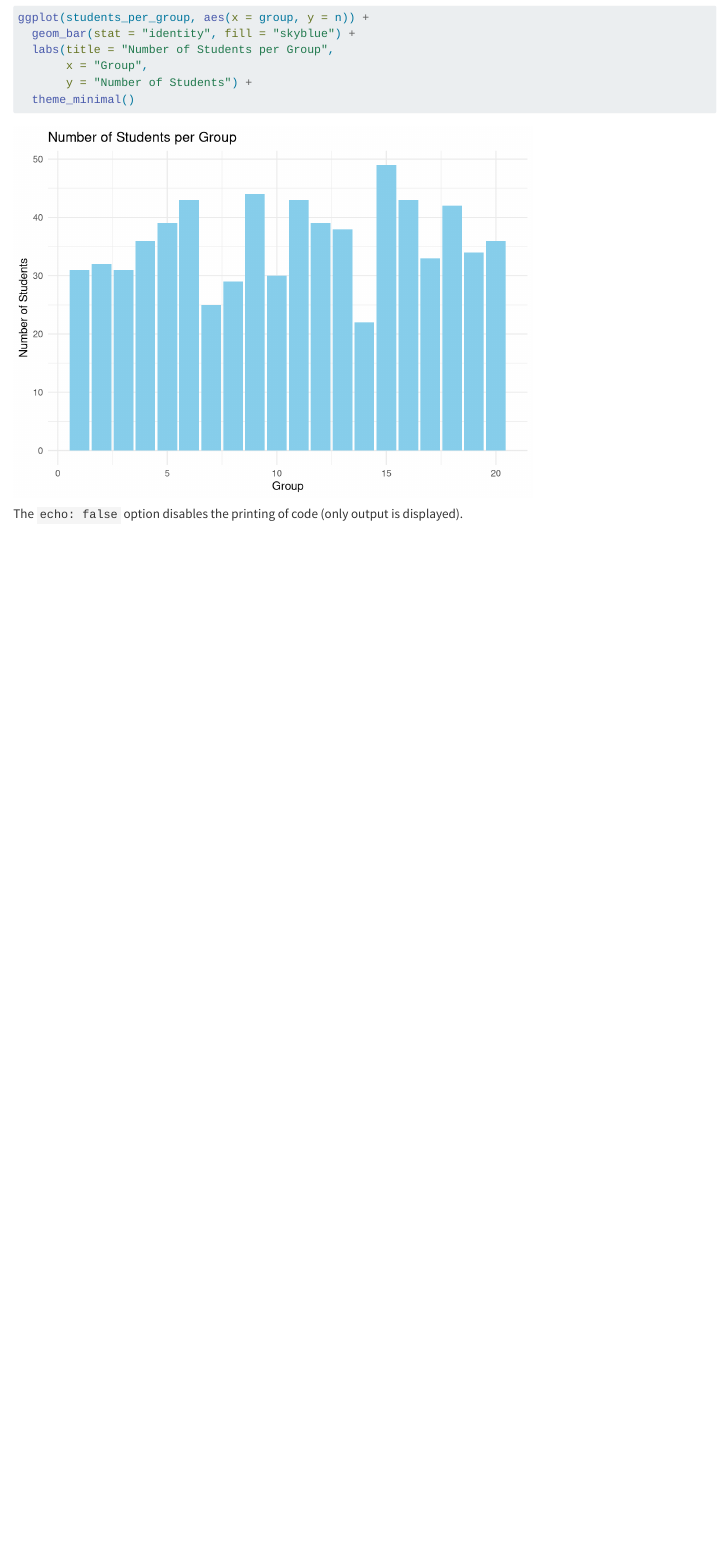
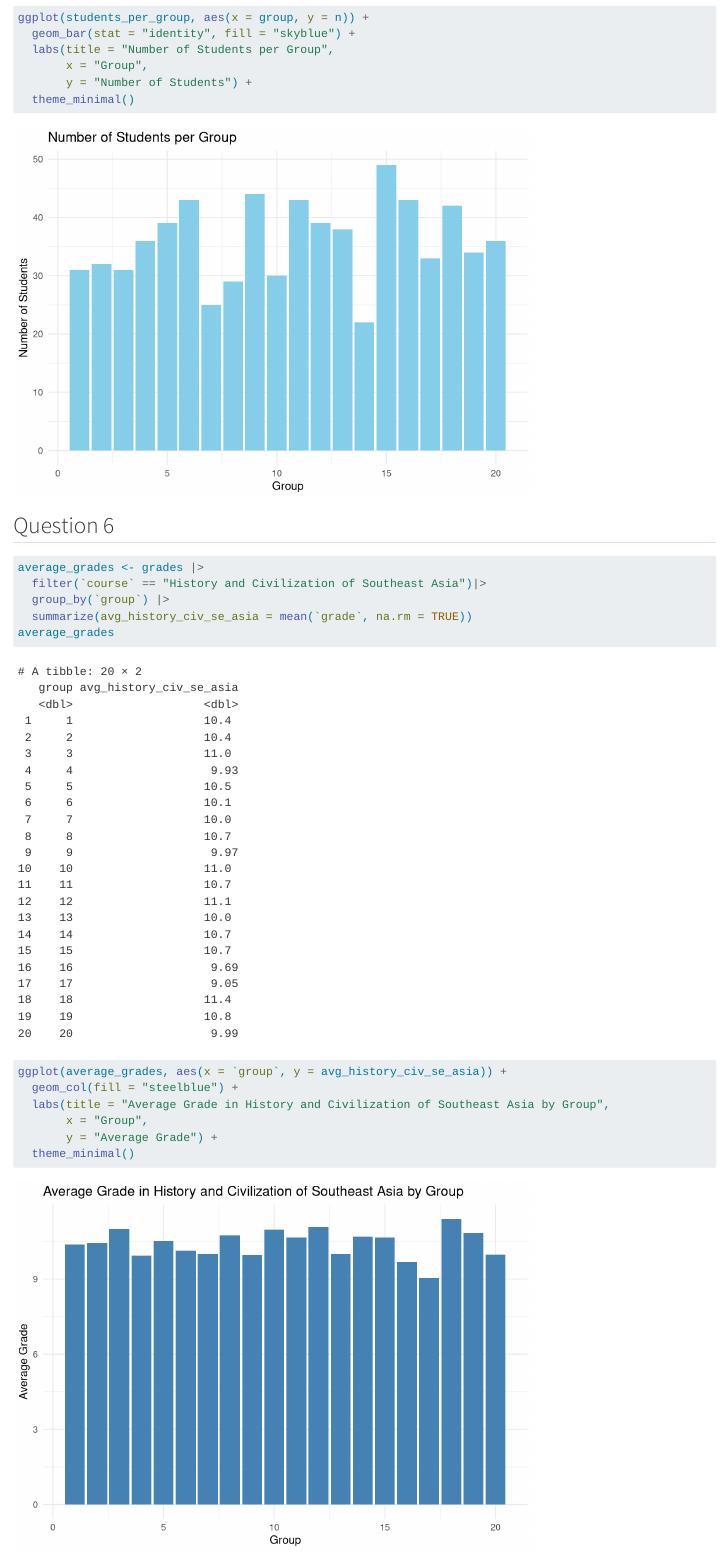
Before and after one commit to JacobinWen/grades-eval, a Quarto document (grades-eval.qmd): the page in a window 1100 px wide, from 2020 px down. Rendered offline with R 4.5, knitr and Pandoc in place of Quarto, with nearby package versions; some code elsewhere in the file could not run offline.

Commit message:
Question 6

````diff
--- a/grades-eval.qmd
+++ b/grades-eval.qmd
@@ -70,6 +70,28 @@ ggplot(students_per_group, aes(x = group, y = n)) +
 
 ```
 
+## Question 6
+
+```{r}
+
+average_grades <- grades |>
+  filter(`course` == "History and Civilization of Southeast Asia")|>
+  group_by(`group`) |>
+  summarize(avg_history_civ_se_asia = mean(`grade`, na.rm = TRUE))
+average_grades
+
+ggplot(average_grades, aes(x = `group`, y = avg_history_civ_se_asia)) +
+  geom_col(fill = "steelblue") +
+  labs(title = "Average Grade in History and Civilization of Southeast Asia by Group",
+       x = "Group",
+       y = "Average Grade") +
+  theme_minimal()
+
+```
+
+
+
+
 
 
 The `echo: false` option disables the printing of code (only output is displayed).
````
Also changed, not shown: grades-eval.qmd (2 more changed lines).
